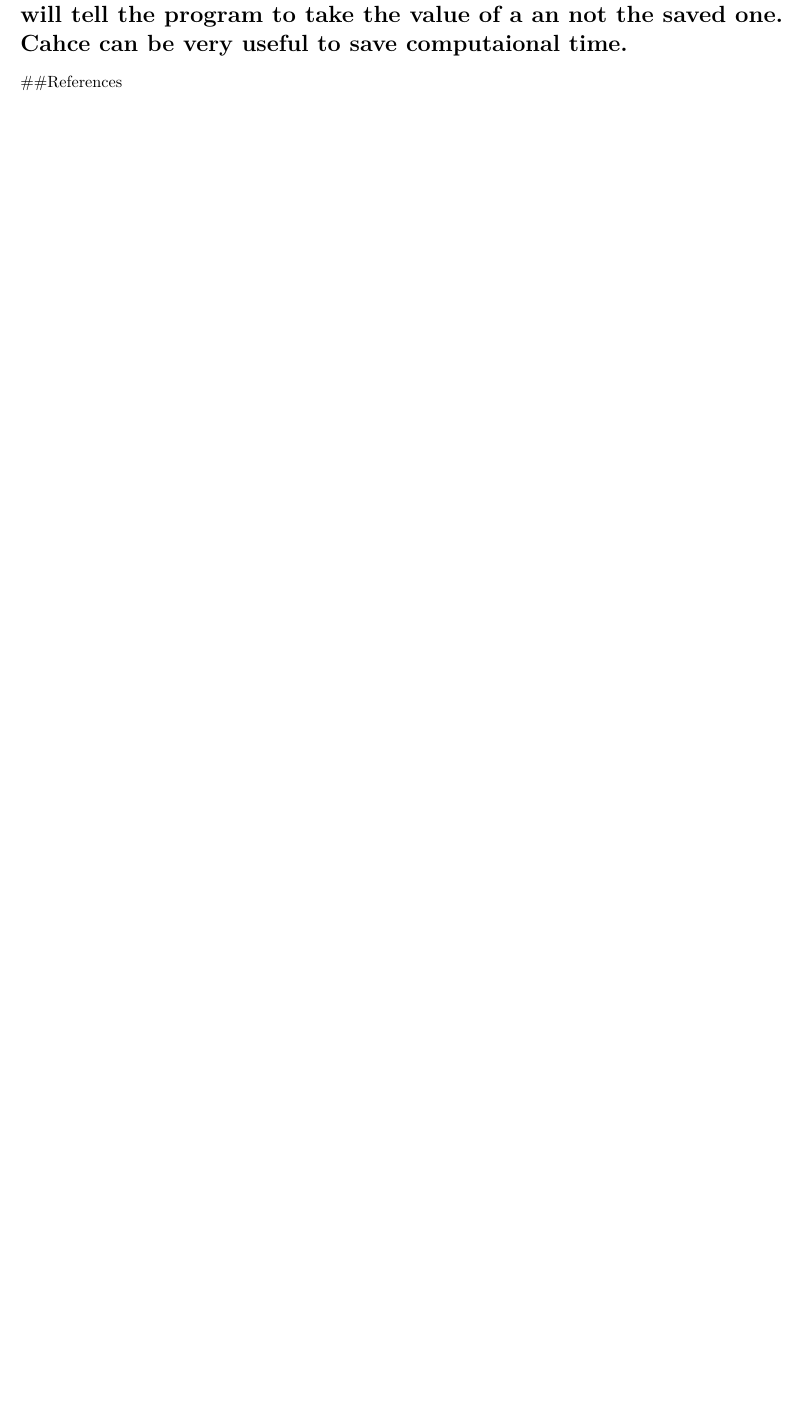
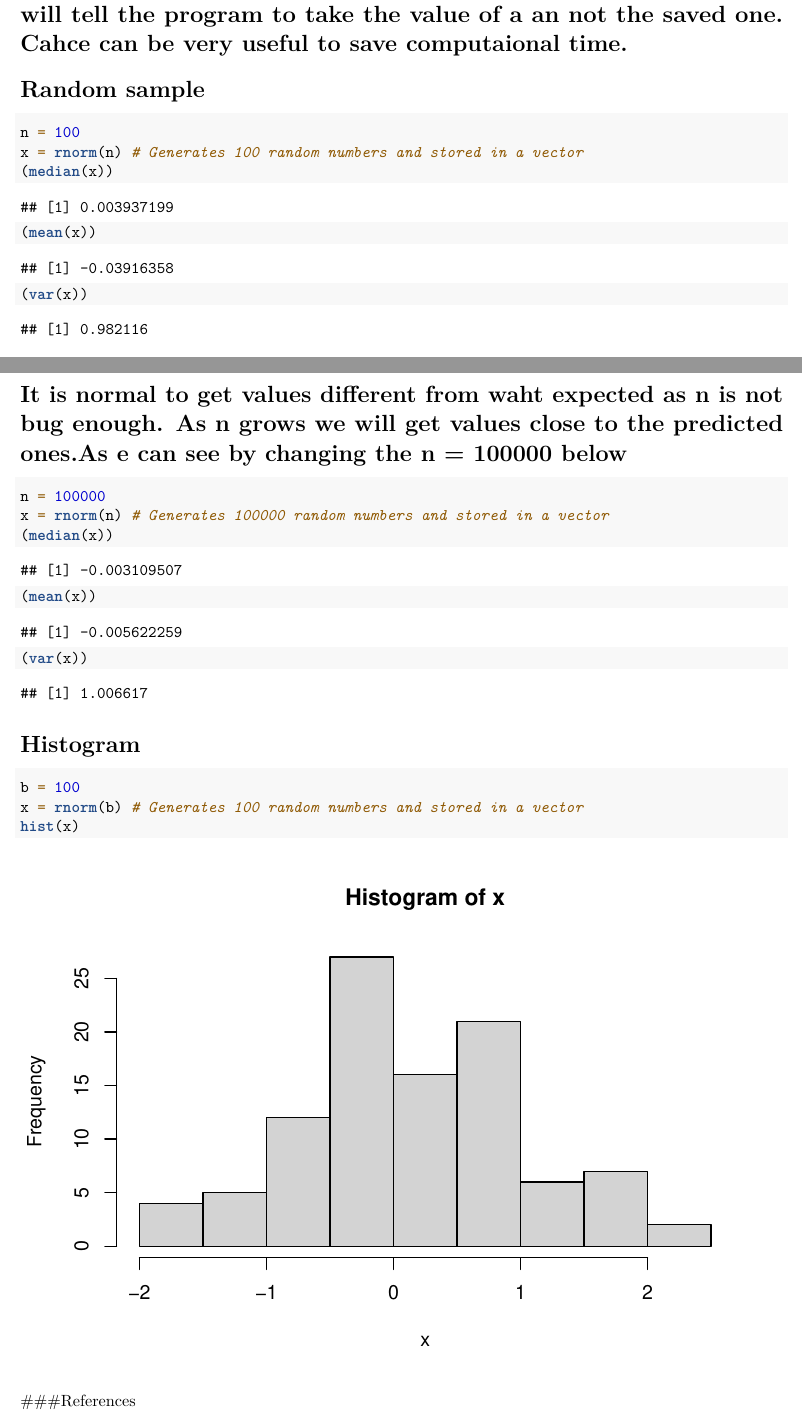
Before and after one commit to Rachelouve/Intro_R_HWM1, an R Markdown document (HW1.Rmd): part of page 3 of 3 before the commit and two parts of pages 3 and 4 of 4 after it, the two joined at a grey line, cut so that both start at the same text, the shorter picture padded with empty space. Rendered offline with R 4.5, knitr and Pandoc, then LaTeX, with nearby package versions; code that draws random numbers runs with fixed seeds of ours; some code elsewhere in the file could not run offline.

Commit message:
updated histogram

````diff
--- a/HW1.Rmd
+++ b/HW1.Rmd
@@ -148,4 +148,31 @@ emo::ji("aeroplane")
 ```
 # However when you change again the value of a, since by the cache function R stores the old value of a. To fix this problem we need to add another comment on the chunk code which is dependson. This will tell the program to take the value of a an not the saved one. Cahce can be very useful to save computaional time.
 
-##References
+# Random sample #
+
+```{r calculate_mean_var_median, cache = TRUE}
+n = 100
+x = rnorm(n) # Generates 100 random numbers and stored in a vector
+(median(x))
+(mean(x))
+(var(x))
+```
+# It is normal to get values different from waht expected as n is not bug enough. As n grows we will get values close to the predicted ones.As e can see by changing the n = 100000 below
+
+```{r calculate_mean, cache = TRUE}
+n = 100000
+x = rnorm(n) # Generates 100000 random numbers and stored in a vector
+(median(x))
+(mean(x))
+(var(x))
+```
+
+# Histogram #
+
+```{r hist, cache = TRUE}
+b = 100
+x = rnorm(b) # Generates 100 random numbers and stored in a vector
+hist(x)
+```
+
+###References
````
Also changed, not shown: Test22.html, Test22_files/figure-html/calculate_mean_var_median-1.png (added), Test22_files/figure-html/hist-1.png (added), HW1.Rmd (4 more changed lines).
